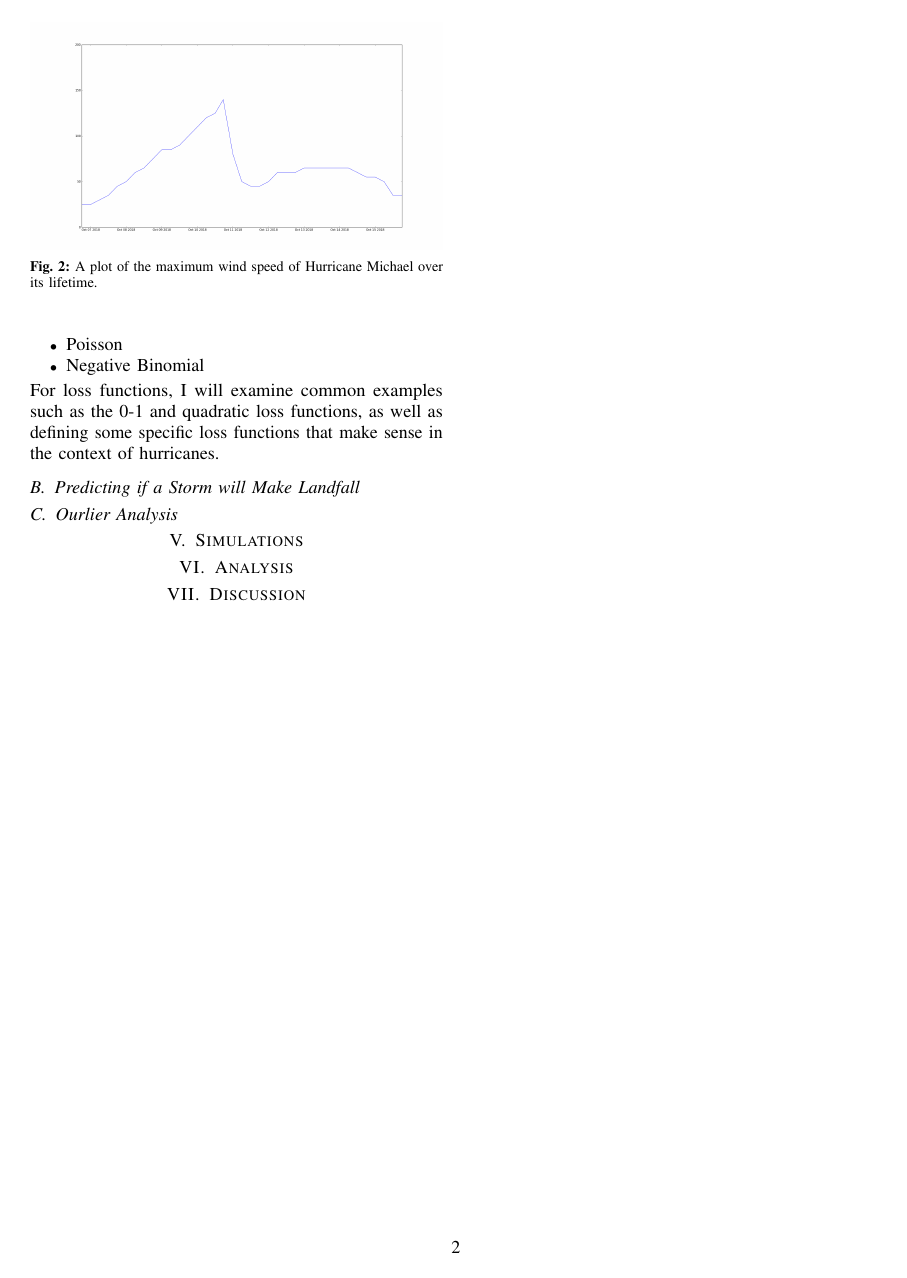
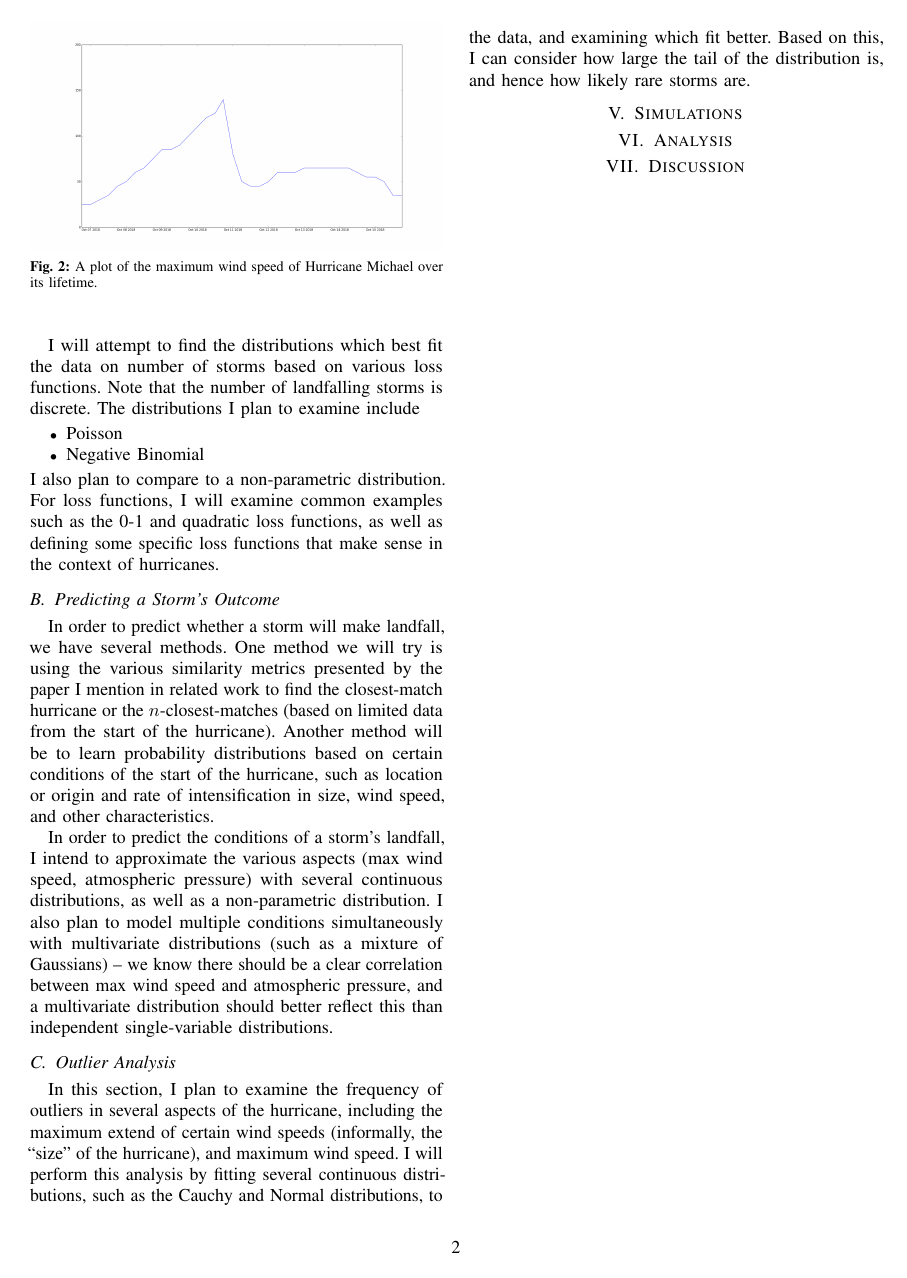
Before and after one commit to cohnt/stats406_final_project, a LaTeX paper (report/main.tex, which reads report/sections/method.tex): page 2 of 2. Compiled offline with pdfLaTeX.

Commit message:
Finish draft of the method section.

```diff
--- a/report/sections/method.tex
+++ b/report/sections/method.tex
@@ -3,15 +3,33 @@
 \subsection{Number of Storms}
 
 \par
-We will attempt to find the distributions which best fit the data on number of storms based on various loss functions.
+Much of this section will be devoted to explaining the mathematics and statistical methods for answering my questions. Implementation details will
+
+\par
+I will attempt to find the distributions which best fit the data on number of storms based on various loss functions.
 Note that the number of landfalling storms is discrete.
 The distributions I plan to examine include
 \begin{itemize}
 	\item Poisson
 	\item Negative Binomial
 \end{itemize}
+I also plan to compare to a non-parametric distribution.
 For loss functions, I will examine common examples such as the 0-1 and quadratic loss functions, as well as defining some specific loss functions that make sense in the context of hurricanes.
 
-\subsection{Predicting if a Storm will Make Landfall}
+\subsection{Predicting a Storm's Outcome}
 
-\subsection{Ourlier Analysis}
+\par
+In order to predict whether a storm will make landfall, we have several methods.
+One method we will try is using the various similarity metrics presented by the paper I mention in related work to find the closest-match hurricane or the $n$-closest-matches (based on limited data from the start of the hurricane).
+Another method will be to learn probability distributions based on certain conditions of the start of the hurricane, such as location or origin and rate of intensification in size, wind speed, and other characteristics.
+
+\par
+In order to predict the conditions of a storm's landfall, I intend to approximate the various aspects (max wind speed, atmospheric pressure) with several continuous distributions, as well as a non-parametric distribution.
+I also plan to model multiple conditions simultaneously with multivariate distributions (such as a mixture of Gaussians) -- we know there should be a clear correlation between max wind speed and atmospheric pressure, and a multivariate distribution should better reflect this than independent single-variable distributions.
+
+\subsection{Outlier Analysis}
+
+\par
+In this section, I plan to examine the frequency of outliers in several aspects of the hurricane, including the maximum extend of certain wind speeds (informally, the ``size'' of the hurricane), and maximum wind speed.
+I will perform this analysis by fitting several continuous distributions, such as the Cauchy and Normal distributions, to the data, and examining which fit better.
+Based on this, I can consider how large the tail of the distribution is, and hence how likely rare storms are.
```
